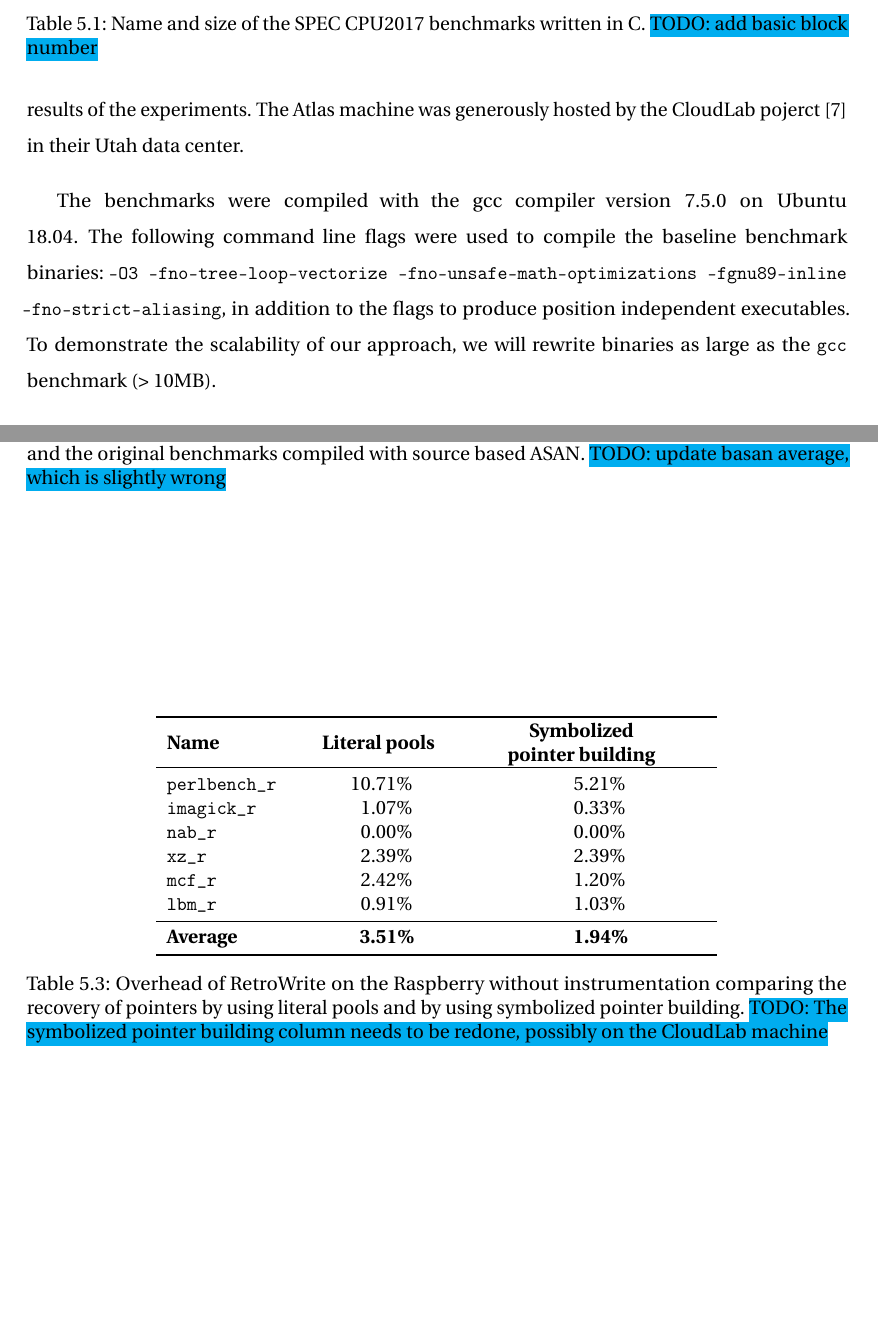
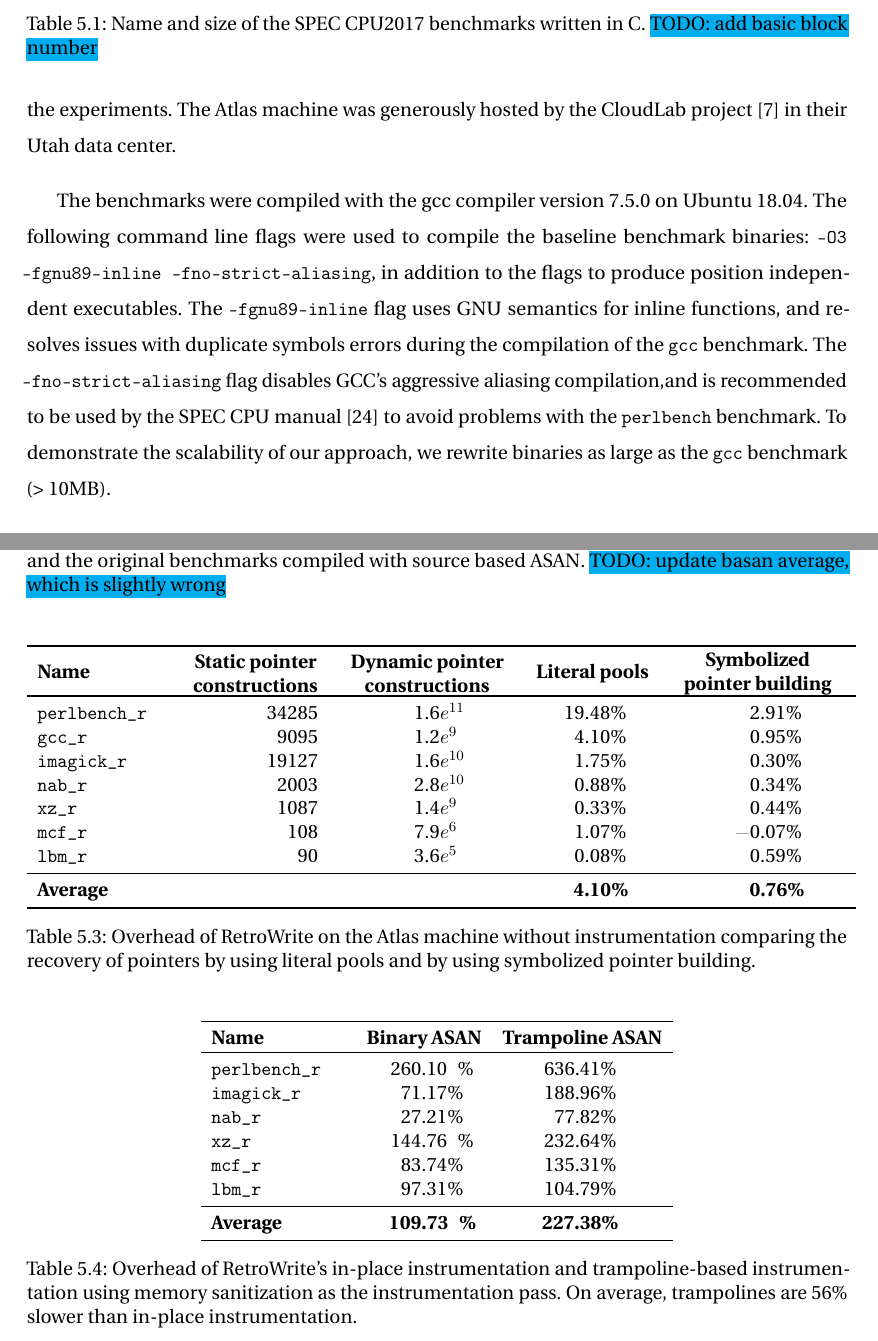
Before and after one commit to cyanpencil/ms_thesis, a LaTeX thesis (thesis.tex): two parts of pages 38 and 42 of 52, joined at a grey line, cut so that both start at the same text, the shorter picture padded with empty space. Compiled offline with pdfLaTeX.

Commit message:
Added asan_trampoline table, added literal pools performance tests, added coreutils correctness tests, fixed a bunch of things pointed to by Mathias

```diff
--- a/thesis.tex
+++ b/thesis.tex
@@ -1381,17 +1372,21 @@ To benchmark the performance of rewritten binaries, we used the SPEC CPU 2017
 benchmark suite~\cite{speccpu2017}.  We used only the C language benchmarks as
 \sysname does not (yet) support the symbolization of C++ exceptions. The list of the
 benchmarks can be seen in \autoref{tabularasa}.  All of the benchmarks were run on
-the Atlas machine, while some of the benchmarks were not run on the raspberry because
-4GB of RAM were not enough to avoid using swap memory, compromising the results
-of the experiments. The Atlas machine was generously hosted by the CloudLab
-pojerct~\cite{cloudlab} in their Utah data center.
-
-The benchmarks were compiled with the gcc compiler version 7.5.0 on
-Ubuntu 18.04. The following command line flags were
-used to compile the baseline benchmark binaries: \texttt{-O3
--fno-tree-loop-vectorize -fno-unsafe-math-optimizations -fgnu89-inline
--fno-strict-aliasing}, in addition to the flags to produce position independent
-executables. To demonstrate the scalability of our approach, we will rewrite
+both machines, but on the raspberry some benchmarks were excluded from the results
+as 4GB of RAM were not enough to avoid using swap memory, compromising the
+experiments. The Atlas machine was generously hosted by the
+CloudLab project~\cite{cloudlab} in their Utah data center.
+
+The benchmarks were compiled with the gcc compiler version 7.5.0 on Ubuntu
+18.04. The following command line flags were used to compile the baseline
+benchmark binaries: \texttt{-O3 -fgnu89-inline -fno-strict-aliasing}, in
+addition to the flags to produce position independent executables.
+The \texttt{-fgnu89-inline} flag uses GNU semantics for inline functions, and
+resolves issues with duplicate symbols errors during the compilation of the
+\texttt{gcc} benchmark.  The \texttt{-fno-strict-aliasing} flag disables GCC's
+aggressive aliasing compilation,and is recommended to be used by the SPEC CPU
+manual~\cite{specaliasing} to avoid problems with the \texttt{perlbench}
+benchmark.  To demonstrate the scalability of our approach, we rewrite
 binaries as large as the \texttt{gcc} benchmark (> 10MB).
 
 
@@ -1576,60 +1571,68 @@ and the original benchmarks compiled with source based ASAN.
 \end{table}
 
 
-%\begin{table}
-%\centering
-%\sisetup{detect-weight=true}
-%\sisetup{mode=text}
-%\robustify\bfseries
-	%\begin{tabular}{lS[table-format=1.2]S[table-format=3.2]}
-%\toprule
-%\textbf{Name} \hspace{4em} & {\textbf{Literal pools}} & {\parbox[c]{5cm}{\centering\textbf{Symbolized}\\ \textbf{pointer building}}} \\
-
-%\toprule
-
-	%\texttt{perlbench\_r} & 2.91\si{\percent} & 10.71\si{\percent} \\
-	%\texttt{imagick\_r}   & 0.30\si{\percent} & 1.07\si{\percent} \\
-	%\texttt{nab\_r      } & 0.34\si{\percent} & 0.00\si{\percent} \\
-	%\texttt{xz\_r   }     & 0.44\si{\percent} & 2.39\si{\percent} \\
-	%\texttt{mcf\_r      } & -0.07\si{\percent}& 2.42\si{\percent} \\
-	%\texttt{lbm\_r      } & 0.59\si{\percent} & 0.91\si{\percent} \\
-	%\midrule
-	%\textbf{Average} & \bfseries 0.76\% & \bfseries 3.5\% \\
-%\bottomrule
-%\end{tabular}
-%\caption{Overhead of \sysname without instrumentation comparing the recovery
-%of pointers by using literal pools and by using symbolized pointer building.
-%\todo{The symbolized pointer building column needs to be redone from scratch} }
-%\label{slowpools}
-%\end{table}
-
 \begin{table}
 \centering
 \sisetup{detect-weight=true}
 \sisetup{mode=text}
 \robustify\bfseries
-	\begin{tabular}{lS[table-format=1.2]S[table-format=3.2]}
+	\begin{tabular}{lrSS[table-format=1.2]S[table-format=3.2]}
 \toprule
-\textbf{Name} \hspace{4em} & {\textbf{Literal pools}} & {\parbox[c]{5cm}{\centering\textbf{Symbolized}\\ \textbf{pointer building}}} \\
+		\textbf{Name} \hspace{4em} & {\parbox[c]{2.5cm}{\centering\textbf{Static pointer}\\ \textbf{constructions}}} & {\parbox[c]{3.5cm}{\centering\textbf{Dynamic pointer}\\ \textbf{constructions}}} & {\textbf{Literal pools}} & {\parbox[c]{3.5cm}{\centering\textbf{Symbolized}\\ \textbf{pointer building}}} \\
 
 \toprule
 
-	\texttt{perlbench\_r} & 10.71\si{\percent} & 5.21 \si{\percent} \\
-	\texttt{imagick\_r}   & 1.07 \si{\percent} & 0.33 \si{\percent} \\
-	\texttt{nab\_r      } & 0.00 \si{\percent} & 0.00 \si{\percent} \\
-	\texttt{xz\_r   }     & 2.39 \si{\percent} & 2.39 \si{\percent} \\
-	\texttt{mcf\_r      } & 2.42 \si{\percent} & 1.20 \si{\percent} \\
-	\texttt{lbm\_r      } & 0.91 \si{\percent} & 1.03 \si{\percent} \\
+		%\texttt{perlbench\_r} & 34285 & 1.6$e^{11}$ & 10.71\si{\percent} & 5.21 \si{\percent} \\
+		%\texttt{imagick\_r}   & 19127 & 1.6$e^{10}$ & 1.07 \si{\percent} & 0.33 \si{\percent} \\
+		%\texttt{nab\_r      } & 2003  & 2.8$e^{10}$ & 0.00 \si{\percent} & 0.00 \si{\percent} \\
+		%\texttt{xz\_r   }     & 1087  & 1.4$e^9$    & 2.39 \si{\percent} & 2.39 \si{\percent} \\
+		%\texttt{mcf\_r      } & 108   & 7.9$e^6$    & 2.42 \si{\percent} & 1.20 \si{\percent} \\
+		%\texttt{lbm\_r      } & 90    & 3.6$e^5$    & 0.91 \si{\percent} & 1.03 \si{\percent} \\
+		%\textbf{Average} &&& \bfseries 3.51\% & \bfseries 1.94\% \\
+		% old raspberry results
+
+		\texttt{perlbench\_r} & 34285 & 1.6$e^{11}$ & 19.48\si{\percent} & 2.91  \si{\percent} \\
+		\texttt{gcc\_r}       & 9095  & 1.2$e^{9}$  & 4.10 \si{\percent} & 0.95  \si{\percent} \\
+		\texttt{imagick\_r}   & 19127 & 1.6$e^{10}$ & 1.75 \si{\percent} & 0.30  \si{\percent} \\
+		\texttt{nab\_r      } & 2003  & 2.8$e^{10}$ & 0.88 \si{\percent} & 0.34  \si{\percent} \\
+		\texttt{xz\_r   }     & 1087  & 1.4$e^9$    & 0.33 \si{\percent} & 0.44  \si{\percent} \\
+		\texttt{mcf\_r      } & 108   & 7.9$e^6$    & 1.07 \si{\percent} & -0.07 \si{\percent} \\
+		\texttt{lbm\_r      } & 90    & 3.6$e^5$    & 0.08 \si{\percent} & 0.59  \si{\percent} \\
 	\midrule
-	\textbf{Average} & \bfseries 3.51\% & \bfseries 1.94\% \\
+		\textbf{Average} &&& \bfseries 4.10\% & \bfseries 0.76\% \\
 \bottomrule
 \end{tabular}
-\caption{Overhead of \sysname on the Raspberry without instrumentation comparing the recovery
-of pointers by using literal pools and by using symbolized pointer building.
-\todo{The symbolized pointer building column needs to be redone, possibly on the CloudLab machine} }
+\caption{Overhead of \sysname on the Atlas machine without instrumentation
+	comparing the recovery of pointers by using literal pools and by using
+	symbolized pointer building.}
 \label{slowpools}
 \end{table}
 
+\begin{table}
+\centering
+\sisetup{detect-weight=true}
+\sisetup{mode=text}
+\robustify\bfseries
+	\begin{tabular}{lSS[table-format=1.2]S[table-format=3.2]}
+\toprule
+		\textbf{Name} \hspace{4em} & \textbf{Binary ASAN} & \textbf{Trampoline ASAN} \\
+
+\toprule
+		\texttt{perlbench\_r} &  260.10 \si{\percent} & 636.41  \si{\percent} \\
+		\texttt{imagick\_r}   &  71.17  \si{\percent} & 188.96  \si{\percent} \\
+		\texttt{nab\_r      } &  27.21  \si{\percent} & 77.82  \si{\percent} \\
+		\texttt{xz\_r   }     &  144.76 \si{\percent} & 232.64  \si{\percent} \\
+		\texttt{mcf\_r      } &  83.74  \si{\percent} & 135.31 \si{\percent} \\
+		\texttt{lbm\_r      } &  97.31  \si{\percent} & 104.79  \si{\percent} \\
+	\midrule
+		\textbf{Average} & \bfseries 109.73\% & \bfseries 227.38\% \\
+\bottomrule
+\end{tabular}
+\caption{Overhead of \sysname's in-place instrumentation and trampoline-based
+	instrumentation using memory sanitization as the instrumentation pass. On average,
+	trampolines are 56\% slower than in-place instrumentation.}
+\label{slowtrampolines}
+\end{table}
 
 \section{Correctness}
 
```
Also changed, not shown: thesis.bib (+6 -0 lines), cloudlab.pdf, raspberry.pdf, thesis.tex (131 more changed lines).
